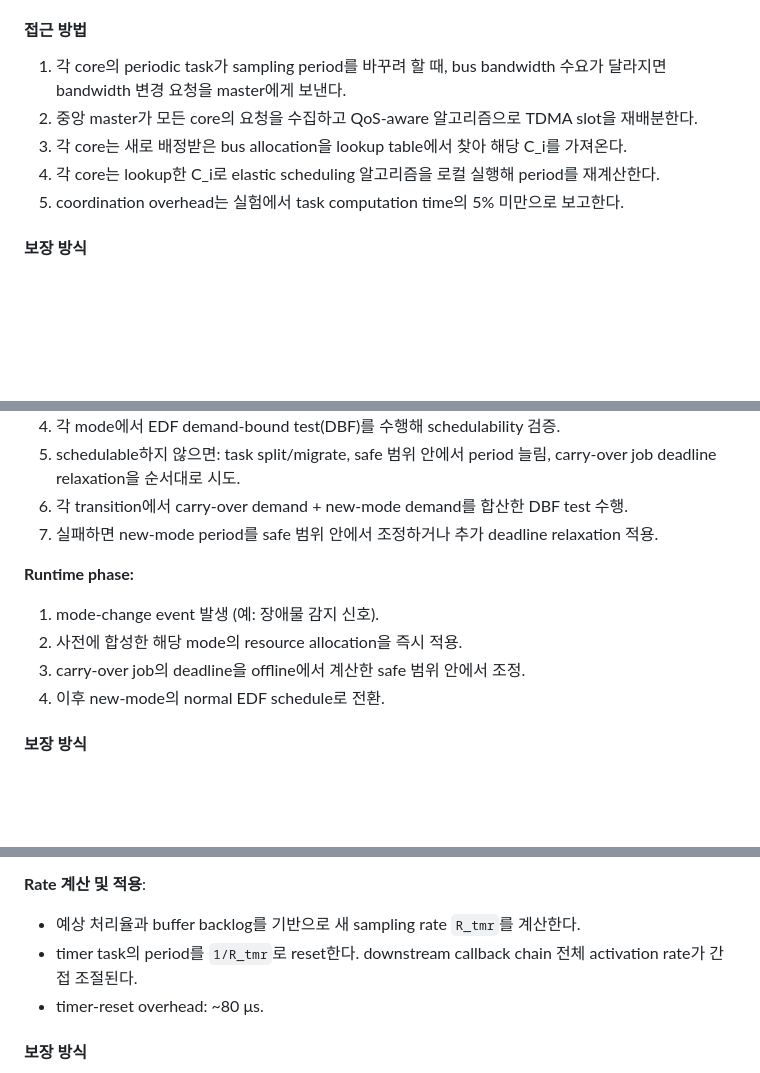
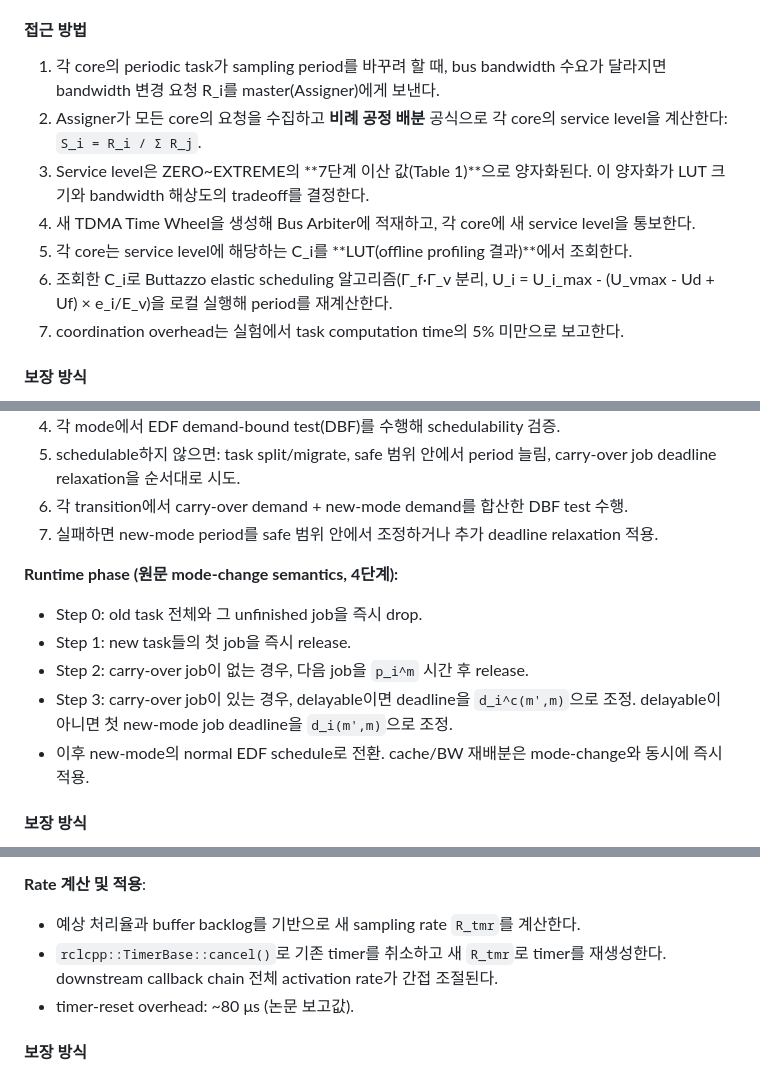
Before and after one commit to lth0422/Personal_research, a Markdown page: surveys/elastic_scheduling_survey.md, 3 parts joined by grey strips. Rendered like a GitHub page; blank space fills up the shorter version.

Commit message:
Update Section 3 with corrections from original papers
Burgio: 비례 배분 공식 S_i=R_i/ΣR_j, 7단계 service level, elastic 수식 추가
Decntr: mode-change semantics 4단계(Step 0~3) 원문 기반으로 교체
ATER: rclcpp::TimerBase::cancel() 구체 메커니즘 반영

Co-Authored-By: Claude Sonnet 4.6 <noreply@anthropic.com>

```diff
--- a/surveys/elastic_scheduling_survey.md
+++ b/surveys/elastic_scheduling_survey.md
@@ -131,11 +131,13 @@ Buttazzo 1998 (원형: spring, period compression, EDF/RM bound)
 
 #### 접근 방법
 
-1. 각 core의 periodic task가 sampling period를 바꾸려 할 때, bus bandwidth 수요가 달라지면 bandwidth 변경 요청을 master에게 보낸다.
-2. 중앙 master가 모든 core의 요청을 수집하고 QoS-aware 알고리즘으로 TDMA slot을 재배분한다.
-3. 각 core는 새로 배정받은 bus allocation을 lookup table에서 찾아 해당 C_i를 가져온다.
-4. 각 core는 lookup한 C_i로 elastic scheduling 알고리즘을 로컬 실행해 period를 재계산한다.
-5. coordination overhead는 실험에서 task computation time의 5% 미만으로 보고한다.
+1. 각 core의 periodic task가 sampling period를 바꾸려 할 때, bus bandwidth 수요가 달라지면 bandwidth 변경 요청 R_i를 master(Assigner)에게 보낸다.
+2. Assigner가 모든 core의 요청을 수집하고 **비례 공정 배분** 공식으로 각 core의 service level을 계산한다: `S_i = R_i / Σ R_j`.
+3. Service level은 ZERO~EXTREME의 **7단계 이산 값(Table 1)**으로 양자화된다. 이 양자화가 LUT 크기와 bandwidth 해상도의 tradeoff를 결정한다.
+4. 새 TDMA Time Wheel을 생성해 Bus Arbiter에 적재하고, 각 core에 새 service level을 통보한다.
+5. 각 core는 service level에 해당하는 C_i를 **LUT(offline profiling 결과)**에서 조회한다.
+6. 조회한 C_i로 Buttazzo elastic scheduling 알고리즘(Γ_f·Γ_v 분리, U_i = U_i_max - (U_vmax - Ud + Uf) × e_i/E_v)을 로컬 실행해 period를 재계산한다.
+7. coordination overhead는 실험에서 task computation time의 5% 미만으로 보고한다.
 
 #### 보장 방식
 
@@ -203,12 +205,13 @@ local adaptation → system-level adaptation 순서는 본 연구의 feasible mo
 6. 각 transition에서 carry-over demand + new-mode demand를 합산한 DBF test 수행.
 7. 실패하면 new-mode period를 safe 범위 안에서 조정하거나 추가 deadline relaxation 적용.
 
-**Runtime phase:**
+**Runtime phase (원문 mode-change semantics, 4단계):**
 
-1. mode-change event 발생 (예: 장애물 감지 신호).
-2. 사전에 합성한 해당 mode의 resource allocation을 즉시 적용.
-3. carry-over job의 deadline을 offline에서 계산한 safe 범위 안에서 조정.
-4. 이후 new-mode의 normal EDF schedule로 전환.
+- Step 0: old task 전체와 그 unfinished job을 즉시 drop.
+- Step 1: new task들의 첫 job을 즉시 release.
+- Step 2: carry-over job이 없는 경우, 다음 job을 `p_i^m` 시간 후 release.
+- Step 3: carry-over job이 있는 경우, delayable이면 deadline을 `d_i^c(m',m)`으로 조정. delayable이 아니면 첫 new-mode job deadline을 `d_i(m',m)`으로 조정.
+- 이후 new-mode의 normal EDF schedule로 전환. cache/BW 재배분은 mode-change와 동시에 즉시 적용.
 
 #### 보장 방식
 
@@ -284,8 +287,8 @@ weakly-hard miss와 application-level safety를 연결하는 방법론은 본
 
 **Rate 계산 및 적용**:
 - 예상 처리율과 buffer backlog를 기반으로 새 sampling rate `R_tmr`를 계산한다.
-- timer task의 period를 `1/R_tmr`로 reset한다. downstream callback chain 전체 activation rate가 간접 조절된다.
-- timer-reset overhead: ~80 μs.
+- `rclcpp::TimerBase::cancel()`로 기존 timer를 취소하고 새 `R_tmr`로 timer를 재생성한다. downstream callback chain 전체 activation rate가 간접 조절된다.
+- timer-reset overhead: ~80 μs (논문 보고값).
 
 #### 보장 방식
 
```
